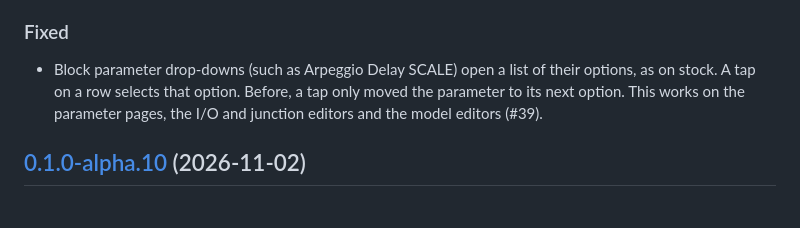
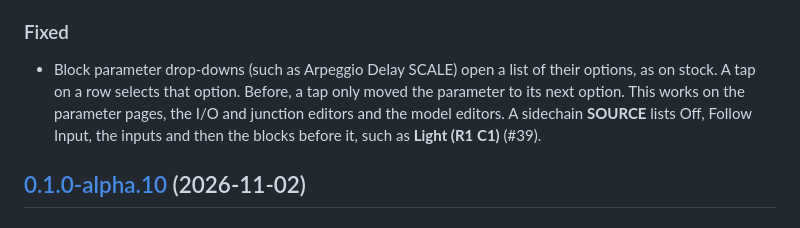
Before and after one commit to JudahZF/tetrad, a Markdown page: CHANGELOG.md, the part around the change. Rendered like a GitHub page.

Commit message:
docs(changelog): the sidechain SOURCE list

```diff
--- a/CHANGELOG.md
+++ b/CHANGELOG.md
@@ -70,8 +70,9 @@ All notable changes to Tetrad are in this file. The version numbers follow
 
 - Block parameter drop-downs (such as Arpeggio Delay SCALE) open a list of their options, as on
   stock. A tap on a row selects that option. Before, a tap only moved the parameter to its next
-  option. This works on the parameter pages, the I/O and junction editors and the model editors
-  (#39).
+  option. This works on the parameter pages, the I/O and junction editors and the model editors.
+  A sidechain **SOURCE** lists Off, Follow Input, the inputs and then the blocks before it, such
+  as **Light (R1 C1)** (#39).
 
 ## [0.1.0-alpha.10](https://github.com/JudahZF/tetrad/releases/tag/v0.1.0-alpha.10) (2026-11-02)
 
```
